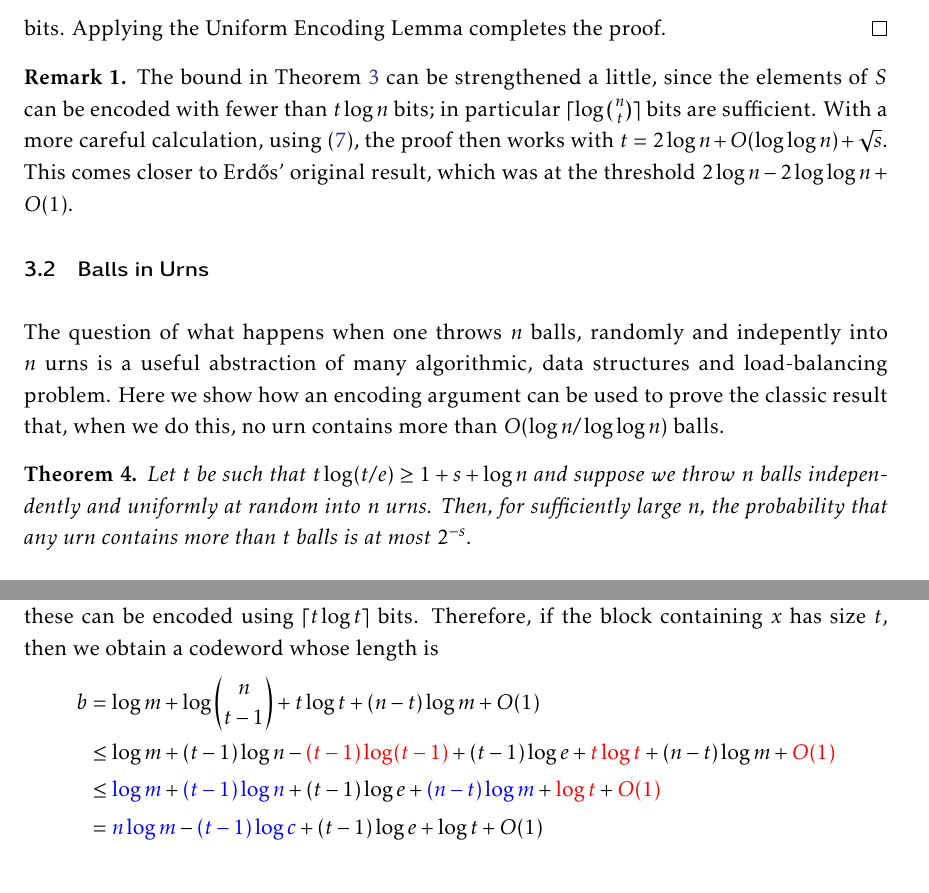
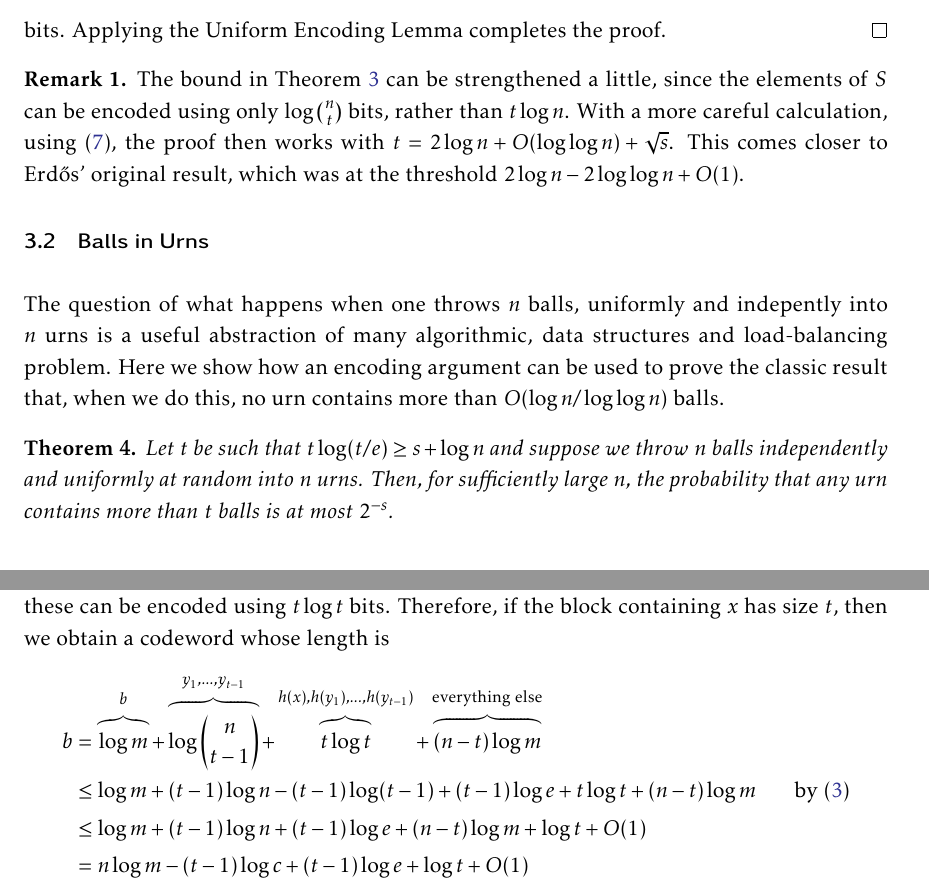
Before and after one commit to patmorin/encoding, a LaTeX document (encoding.tex): two parts of pages 13 and 15 of 30, joined at a grey line, cut so that both start at the same text. Compiled offline with pdfLaTeX.

Commit message:
Touch-ups

```diff
--- a/encoding.tex
+++ b/encoding.tex
@@ -509,12 +512,11 @@ done using an encoding argument.
 
 \begin{rem}
   The bound in \thmref{erdos-renyi-i} can be strengthened a little,
-  since the elements of $S$ can be encoded with fewer than $t\log n$
-  bits; in particular $\lceil\log\binom{n}{t}\rceil$ bits are sufficient.
-  With a more careful calculation, using \eqref{log-n-choose-k}, the
-  proof then works with $t=2\log n +O(\log\log n) + \sqrt{s}$. This
-  comes closer to Erdős' original result, which was at the threshold
-  $2\log n - 2\log\log n + O(1)$.
+  since the elements of $S$ can be encoded using only $\log\binom{n}{t}$
+  bits, rather than $t\log n$.  With a more careful calculation, using
+  \eqref{log-n-choose-k}, the proof then works with $t=2\log n +O(\log\log
+  n) + \sqrt{s}$. This comes closer to Erdős' original result, which
+  was at the threshold $2\log n - 2\log\log n + O(1)$.
 \end{rem}
 
 
@@ -522,14 +524,14 @@ done using an encoding argument.
 \subsection{Balls in Urns}
 \seclabel{urns}
 
-The question of what happens when one throws $n$ balls, randomly and
+The question of what happens when one throws $n$ balls, uniformly and
 indepently into $n$ urns is a useful abstraction of many algorithmic,
 data structures and load-balancing problem.  Here we show how an encoding
 argument can be used to prove the classic result that, when we do this,
 no urn contains more than $O(\log n/\log\log n)$ balls.
 
 \begin{thm}\thmlabel{urns}
-  Let $t$ be such that $t\log(t/e) \ge 1+s+\log n$ and suppose we throw
+  Let $t$ be such that $t\log(t/e) \ge s+\log n$ and suppose we throw
   $n$ balls independently and uniformly at random into $n$ urns. Then,
   for sufficiently large $n$, the probability that any urn contains more
   than $t$ balls is at most $2^{-s}$.
@@ -604,15 +603,15 @@ a \emph{block}.
   from the preceding information.
 
   Notice that $h(x),h(y_1),h(y_2),\ldots,h(y_{t-1})$ are in the range
-  $b,\ldots,b+t-1$ (modulo $m$) so these can be encoded using $\lceil
-  t\log t\rceil$ bits.  Therefore, if the block containing $x$ has size $t$,
-  then we obtain a codeword whose length is
+  $b,\ldots,b+t-1$ (modulo $m$) so these can be encoded using $t\log
+  t$ bits.  Therefore, if the block containing $x$ has size $t$, then
+  we obtain a codeword whose length is
   \begin{align*}
-    b & = \log m + \log\binom{n}{t-1} + t\log t + (n-t)\log m + O(1) \\
+    b & = \overbrace{\log m}^{b} + \overbrace{\log\binom{n}{t-1}}^{y_1,\ldots,y_{t-1}} + \overbrace{t\log t}^{h(x),h(y_1),\ldots,h(y_{t-1})} + \overbrace{(n-t)\log m}^{\text{everything else}} \\
        & \le \log m + (t-1)\log n -
-           {\color{red}(t-1)\log(t-1)} + (t-1)\log e + {\color{red}t\log t} + (n-t)\log m + {\color{red}O(1)}\\
-       & \le {\color{blue}\log m} + {\color{blue}(t-1)\log n} + (t-1)\log e + {\color{blue}(n-t)\log m} + {\color{red}\log t}+ {\color{red} O(1)}\\
-       & = {\color{blue}n\log m} - {\color{blue}(t-1)\log c} + (t-1)\log e + \log t + O(1) \\
+           (t-1)\log(t-1) + (t-1)\log e + t\log t + (n-t)\log m & \text{by \eqref{entropy-i}}\\
+       & \le \log m + (t-1)\log n + (t-1)\log e + (n-t)\log m + \log t+ O(1)\\
+       & = n\log m - (t-1)\log c + (t-1)\log e + \log t + O(1) \\
        & = n\log m - (t-1)\log(c/e) + \log t + O(1) \\
        & \le n\log m - s \enspace ,
   \end{align*}
```
Also changed, not shown: Makefile, entropy.pdf, encoding.tex (28 more changed lines), 1 other file.
